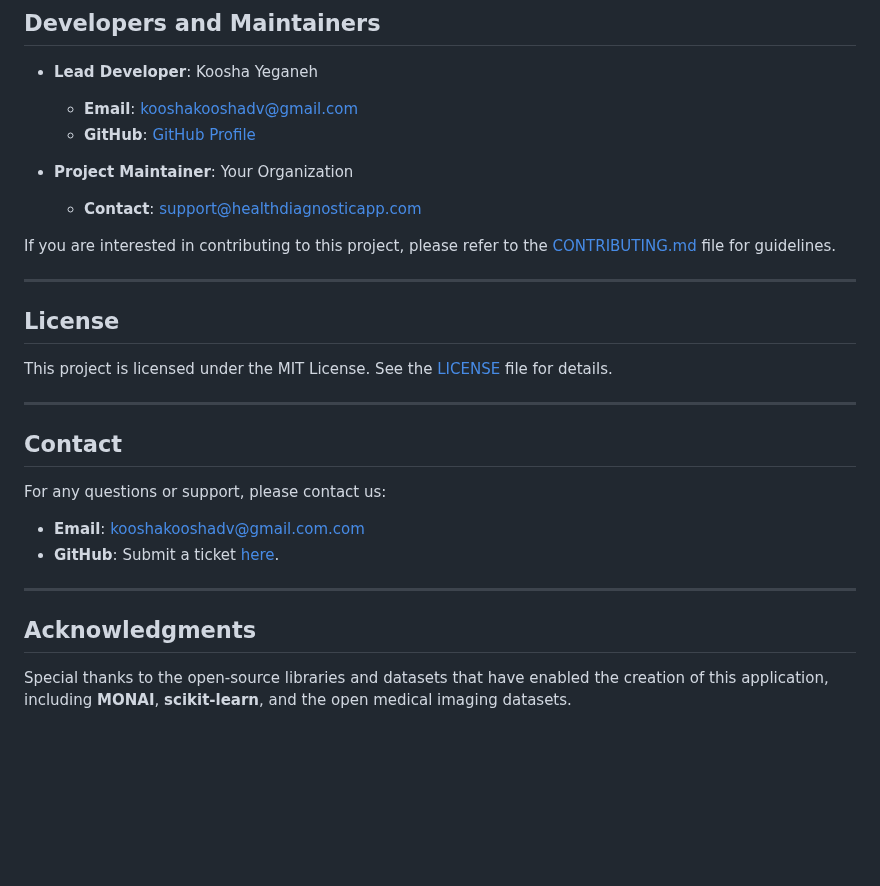
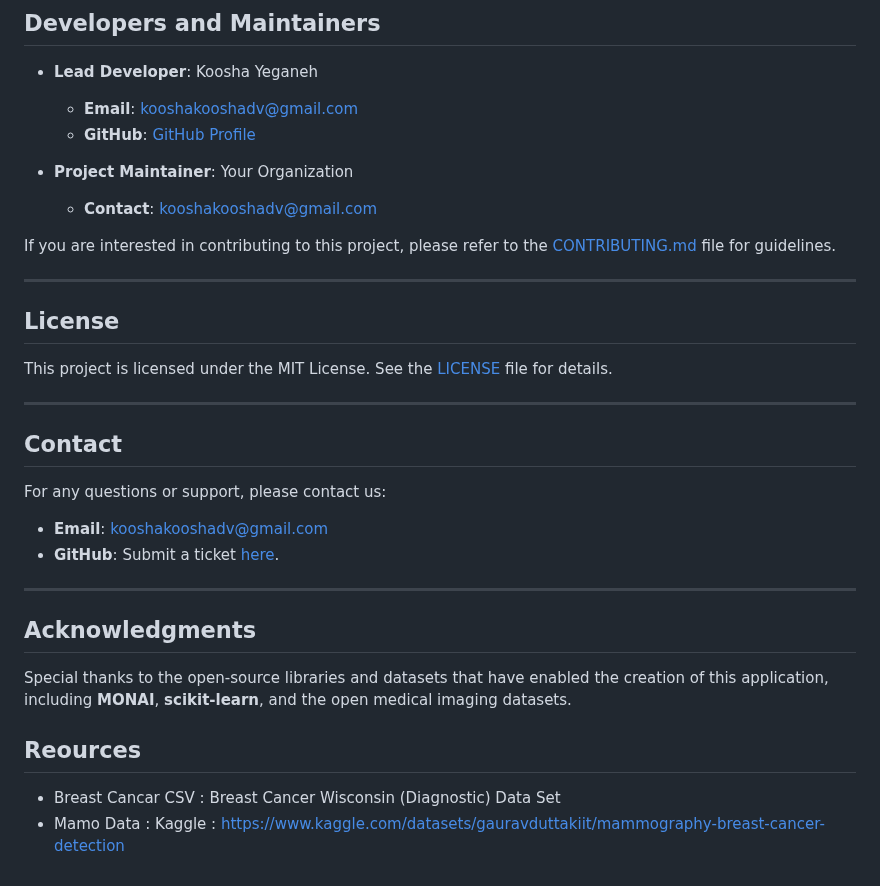
Before and after one commit to KooshaYeganeh/rms-cancer, a Markdown page: README.md, the part around the change. Rendered like a GitHub page; blank space fills up the shorter version.

Commit message:
Resources

```diff
--- a/README.md
+++ b/README.md
@@ -162,7 +162,7 @@ Thank you to all contributors for their dedication and support in developing thi
     - **GitHub**: [GitHub Profile](https://github.com/KooshaYeganeh)
 
 - **Project Maintainer**: Your Organization
-    - **Contact**: support@healthdiagnosticapp.com
+    - **Contact**: kooshakooshadv@gmail.com
 
 If you are interested in contributing to this project, please refer to the [CONTRIBUTING.md](CONTRIBUTING.md) file for guidelines.
 
@@ -177,7 +177,7 @@ This project is licensed under the MIT License. See the [LICENSE](LICENSE) file
 ## **Contact**
 
 For any questions or support, please contact us:
-- **Email**: kooshakooshadv@gmail.com.com
+- **Email**: kooshakooshadv@gmail.com
 - **GitHub**: Submit a ticket [here](https://github.com/KooshaYeganeh/rms-cancer).
 
 ---
@@ -185,3 +185,8 @@ For any questions or support, please contact us:
 ## **Acknowledgments**
 
 Special thanks to the open-source libraries and datasets that have enabled the creation of this application, including **MONAI**, **scikit-learn**, and the open medical imaging datasets.
+
+## Reources
+
+- Breast Cancar CSV : Breast Cancer Wisconsin (Diagnostic) Data Set
+- Mamo Data : Kaggle : https://www.kaggle.com/datasets/gauravduttakiit/mammography-breast-cancer-detection
```
